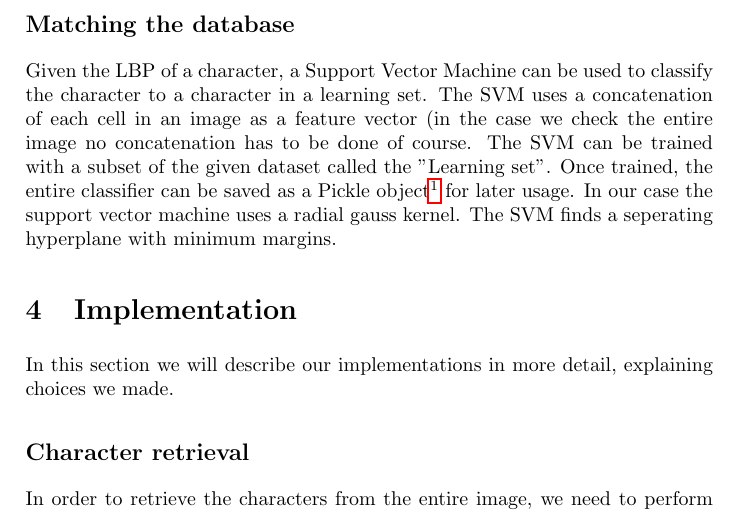
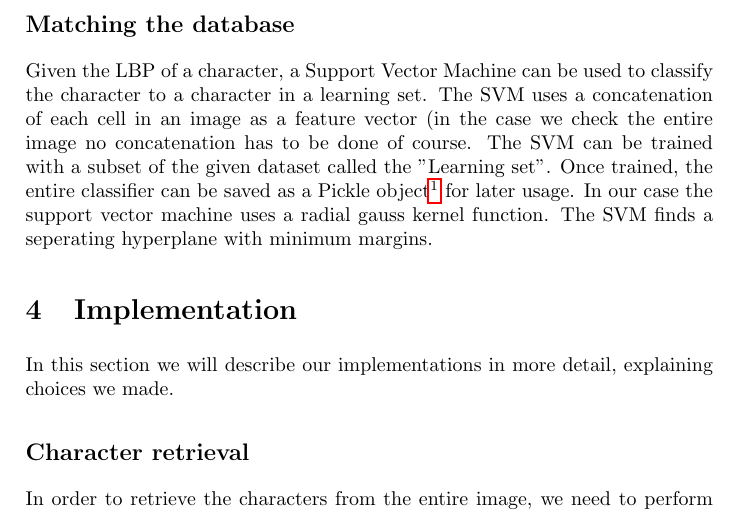
Before and after one commit to taddeus/licenseplates, a LaTeX document (docs/report.tex): part of page 6 of 13, cut so that both start at the same text. Compiled offline with pdfLaTeX.

Commit message:
I want to pull, somehow I changed something :)

```diff
--- a/docs/report.tex
+++ b/docs/report.tex
@@ -194,8 +194,8 @@ image no concatenation has to be done of course. The SVM can be trained with a
 subset of the given dataset called the ''Learning set''. Once trained, the
 entire classifier can be saved as a Pickle object\footnote{See
 \url{http://docs.python.org/library/pickle.html}} for later usage.
-In our case the support vector machine uses a radial gauss kernel. The SVM finds
-a seperating hyperplane with minimum margins.
+In our case the support vector machine uses a radial gauss kernel function. The
+ SVM finds a seperating hyperplane with minimum margins.
 
 \section{Implementation}
 
```
